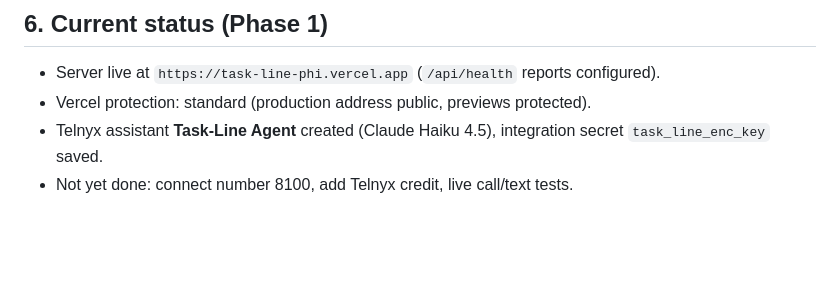
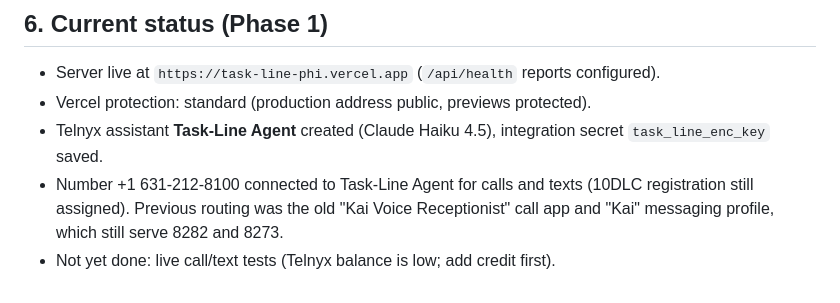
Before and after one commit to WizKid1968/Task-Line, a Markdown page: docs/SETUP.md, the part around the change. GitHub-like rendering; blank space fills up the shorter version.

Commit message:
Docs: 8100 connected to Task-Line Agent
Co-Authored-By: Claude Opus 5.5 <noreply@anthropic.com>
Claude-Session: https://claude.ai/code/session_011kpWMGWPfw5rn88NcsAvb1

```diff
--- a/docs/SETUP.md
+++ b/docs/SETUP.md
@@ -75,4 +75,7 @@ npm run check   # type check + tests
 - Vercel protection: standard (production address public, previews protected).
 - Telnyx assistant **Task-Line Agent** created (Claude Haiku 4.5), integration secret
   `task_line_enc_key` saved.
-- Not yet done: connect number 8100, add Telnyx credit, live call/text tests.
+- Number +1 631-212-8100 connected to Task-Line Agent for calls and texts (10DLC
+  registration still assigned). Previous routing was the old "Kai Voice Receptionist"
+  call app and "Kai" messaging profile, which still serve 8282 and 8273.
+- Not yet done: live call/text tests (Telnyx balance is low; add credit first).
```
